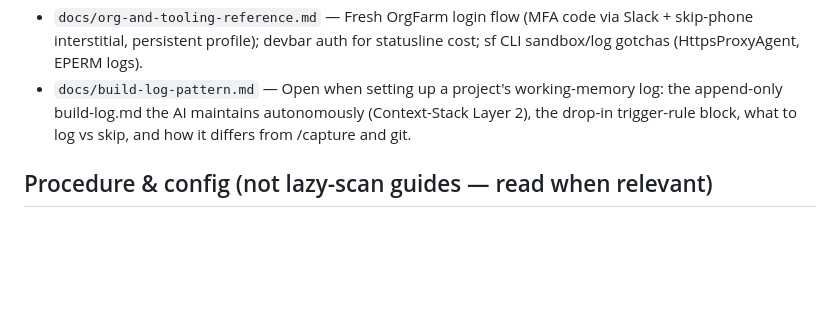
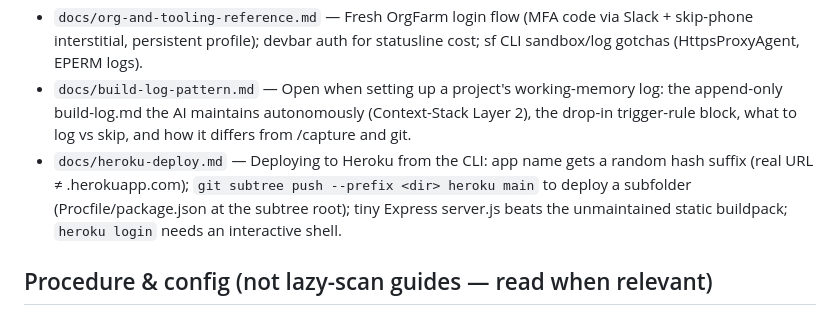
Before and after one commit to q-branch-latam/claude-brain, a Markdown page: INDEX.md, the part around the change. GitHub-like rendering; blank space fills up the shorter version.

```diff
--- a/INDEX.md
+++ b/INDEX.md
@@ -17,6 +17,7 @@ The line here is the *short form*. Each guide's own front-matter `description` i
 - `docs/salesforce-core-gotchas.md` — Cross-cutting Salesforce deploy/runtime gotchas — LWC @wire reactivity & proxy spread, Experience Cloud hex-not-rgb, SDO profile naming, NAME field in layouts, tab-before-permset ordering, Slack-as-channel constraints.
 - `docs/org-and-tooling-reference.md` — Fresh OrgFarm login flow (MFA code via Slack + skip-phone interstitial, persistent profile); devbar auth for statusline cost; sf CLI sandbox/log gotchas (HttpsProxyAgent, EPERM logs).
 - `docs/build-log-pattern.md` — Open when setting up a project's working-memory log: the append-only build-log.md the AI maintains autonomously (Context-Stack Layer 2), the drop-in trigger-rule block, what to log vs skip, and how it differs from /capture and git.
+- `docs/heroku-deploy.md` — Deploying to Heroku from the CLI: app name gets a random hash suffix (real URL ≠ <name>.herokuapp.com); `git subtree push --prefix <dir> heroku main` to deploy a subfolder (Procfile/package.json at the subtree root); tiny Express server.js beats the unmaintained static buildpack; `heroku login` needs an interactive shell.
 
 ## Procedure & config (not lazy-scan guides — read when relevant)
 
```
Also changed, not shown: docs/heroku-deploy.md (added, +78 -0 lines).
